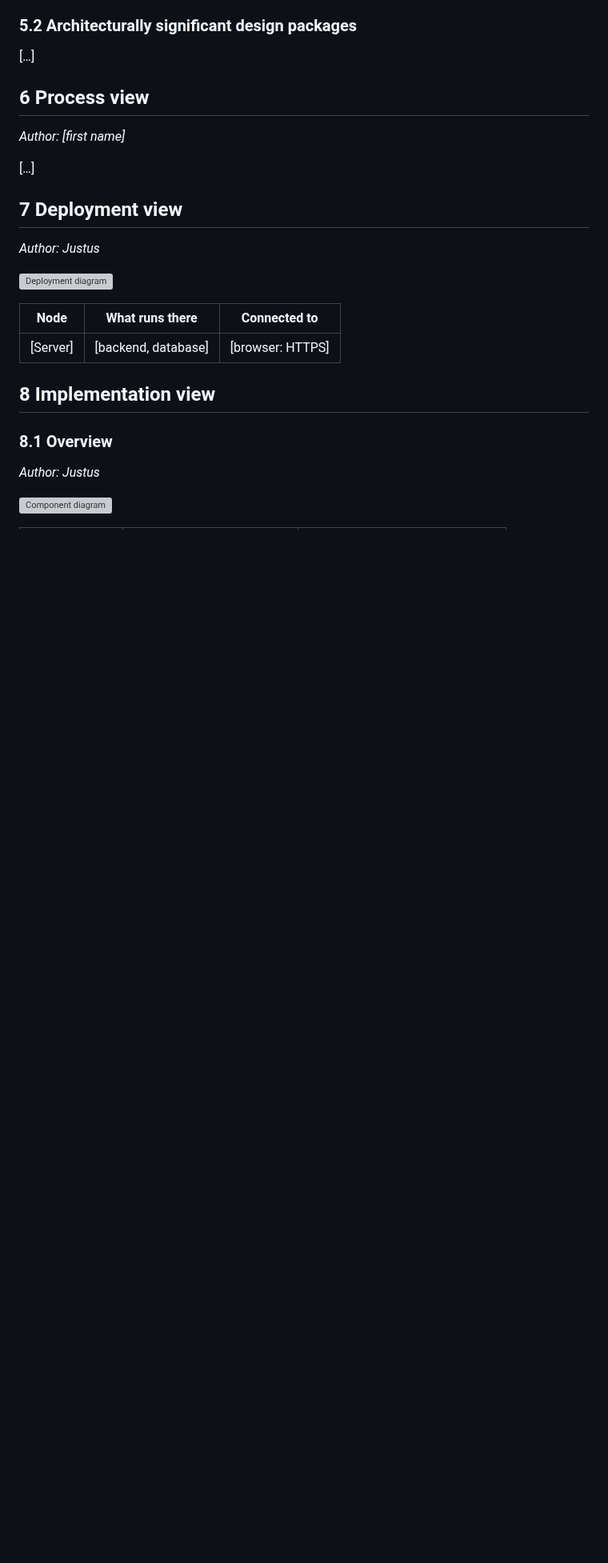
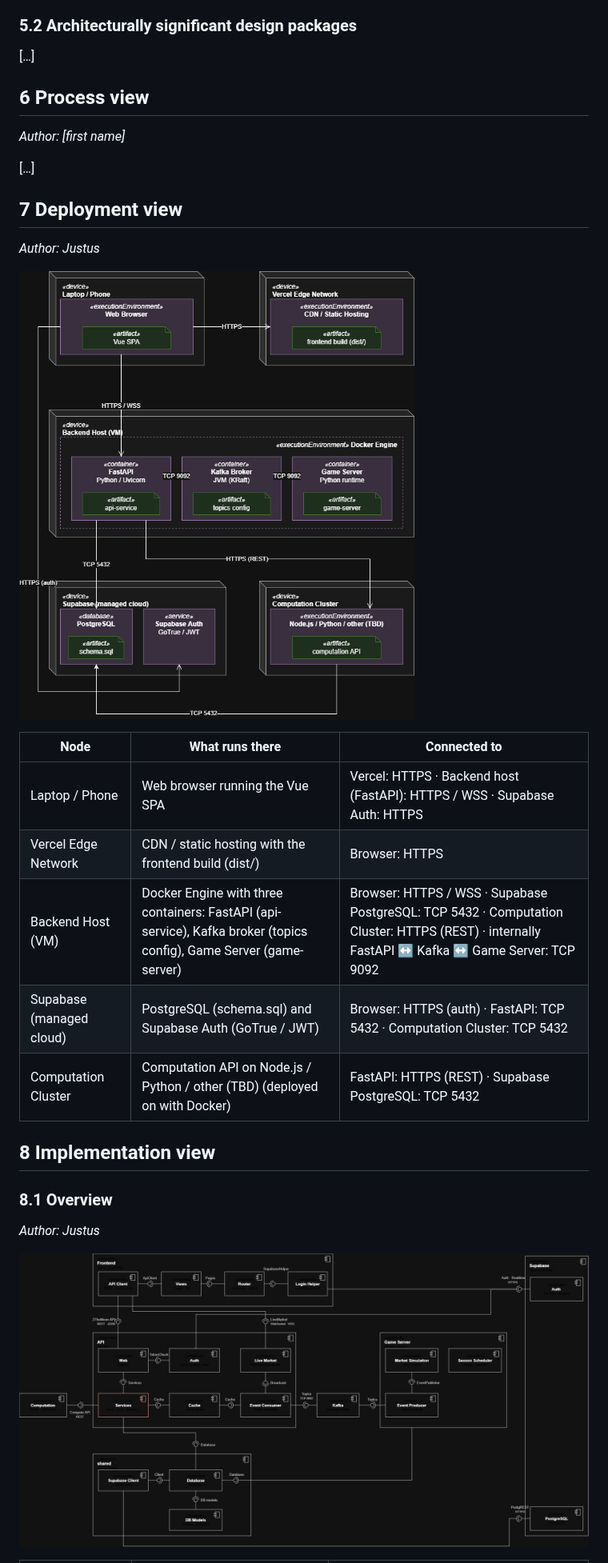
Before and after one commit to justusbruegmann/2TheMoon, a Markdown page: docs/SAD.md, the part around one of its changes. Shown at 80% size. Rendered like a GitHub page; pictures changed too: docs/diagrams/deployment-view.png (added), docs/diagrams/implementation-view.png (added); blank space fills up the shorter version; grey boxes are pictures that could not be loaded.

```diff
--- a/docs/SAD.md
+++ b/docs/SAD.md
@@ -163,11 +163,15 @@ The domain model is in [domain_model.md](domain_model.md). […]
      run on them, and the communication paths with their protocol. Draw the setup you plan for
      your final demo — or the one you use today, and say which. -->
 
-![Deployment diagram](diagrams/deployment.png)
+![Deployment diagram](diagrams/deployment-view.png)
 
-| Node | What runs there | Connected to |
-| ---- | --------------- | ------------ |
-| [Server] | [backend, database] | [browser: HTTPS] |
+| Node                     | What runs there                                                                                                     | Connected to                                                                                                                                  |
+|--------------------------|---------------------------------------------------------------------------------------------------------------------|-----------------------------------------------------------------------------------------------------------------------------------------------|
+| Laptop / Phone           | Web browser running the Vue SPA                                                                                     | Vercel: HTTPS · Backend host (FastAPI): HTTPS / WSS · Supabase Auth: HTTPS                                                                    |
+| Vercel Edge Network      | CDN / static hosting with the frontend build (dist/)                                                                | Browser: HTTPS                                                                                                                                |
+| Backend Host (VM)        | Docker Engine with three containers: FastAPI (api-service), Kafka broker (topics config), Game Server (game-server) | Browser: HTTPS / WSS · Supabase PostgreSQL: TCP 5432 · Computation Cluster: HTTPS (REST) · internally FastAPI ↔ Kafka ↔ Game Server: TCP 9092 |
+| Supabase (managed cloud) | PostgreSQL (schema.sql) and Supabase Auth (GoTrue / JWT)                                                            | Browser: HTTPS (auth) · FastAPI: TCP 5432 · Computation Cluster: TCP 5432                                                                     |
+| Computation Cluster      | Computation API on Node.js / Python / other (TBD) (deployed on with Docker)                                       | FastAPI: HTTPS (REST) · Supabase PostgreSQL: TCP 5432                                                                                         |
 
 ## 8 Implementation view
 
@@ -179,5 +183,5 @@ The domain model is in [domain_model.md](domain_model.md). […]
      services, and the interfaces between them (ball = provides, socket = requires). Two to five
      components inside the backend are a good size. -->
 
-![Component diagram](diagrams/components.png)
+![Component diagram](diagrams/implementation-view.png)
 
```
Also changed, not shown: other parts of docs/SAD.md (+19 -5 lines), 2 other files.
